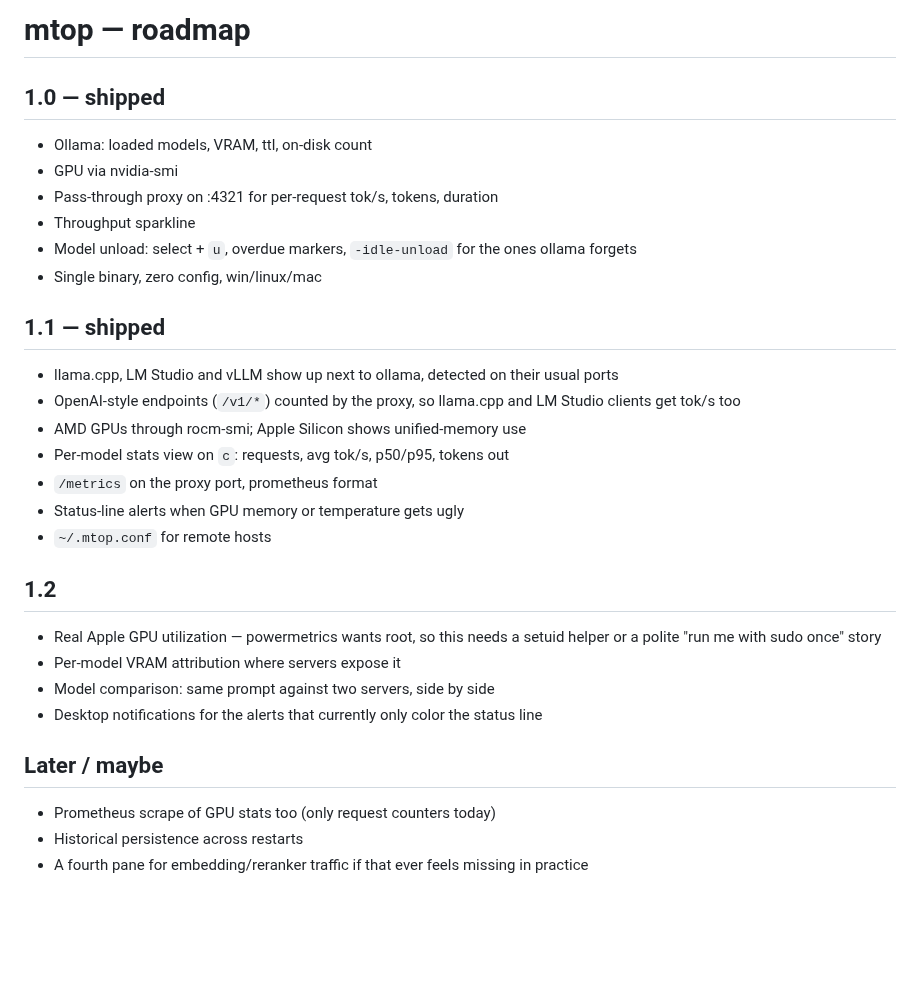
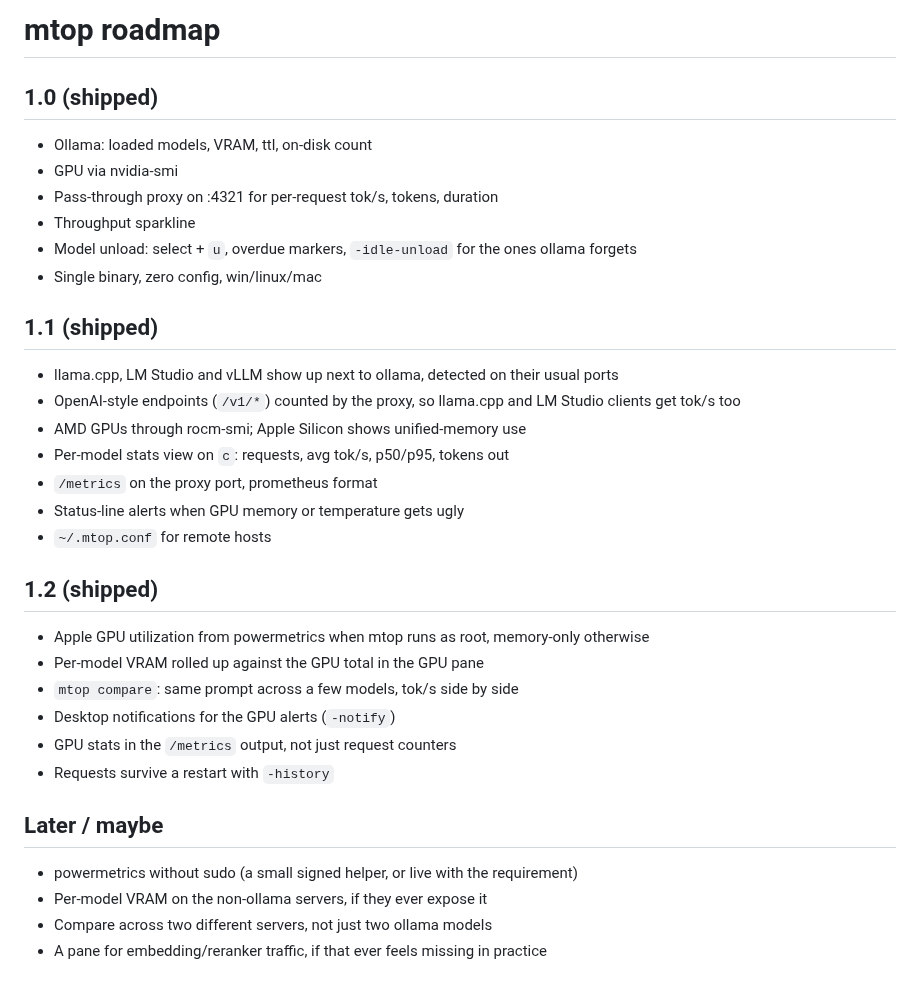
Before and after one commit to eladser/mtop, a Markdown page: docs/roadmap.md, the part around the change. GitHub-like rendering; blank space fills up the shorter version.

```diff
--- a/docs/roadmap.md
+++ b/docs/roadmap.md
@@ -1,6 +1,6 @@
-# mtop — roadmap
+# mtop roadmap
 
-## 1.0 — shipped
+## 1.0 (shipped)
 
 - Ollama: loaded models, VRAM, ttl, on-disk count
 - GPU via nvidia-smi
@@ -9,7 +9,7 @@
 - Model unload: select + `u`, overdue markers, `-idle-unload` for the ones ollama forgets
 - Single binary, zero config, win/linux/mac
 
-## 1.1 — shipped
+## 1.1 (shipped)
 
 - llama.cpp, LM Studio and vLLM show up next to ollama, detected on their usual ports
 - OpenAI-style endpoints (`/v1/*`) counted by the proxy, so llama.cpp and LM Studio clients get tok/s too
@@ -19,15 +19,18 @@
 - Status-line alerts when GPU memory or temperature gets ugly
 - `~/.mtop.conf` for remote hosts
 
-## 1.2
+## 1.2 (shipped)
 
-- Real Apple GPU utilization — powermetrics wants root, so this needs a setuid helper or a polite "run me with sudo once" story
-- Per-model VRAM attribution where servers expose it
-- Model comparison: same prompt against two servers, side by side
-- Desktop notifications for the alerts that currently only color the status line
+- Apple GPU utilization from powermetrics when mtop runs as root, memory-only otherwise
+- Per-model VRAM rolled up against the GPU total in the GPU pane
+- `mtop compare`: same prompt across a few models, tok/s side by side
+- Desktop notifications for the GPU alerts (`-notify`)
+- GPU stats in the `/metrics` output, not just request counters
+- Requests survive a restart with `-history`
 
 ## Later / maybe
 
-- Prometheus scrape of GPU stats too (only request counters today)
-- Historical persistence across restarts
-- A fourth pane for embedding/reranker traffic if that ever feels missing in practice
+- powermetrics without sudo (a small signed helper, or live with the requirement)
+- Per-model VRAM on the non-ollama servers, if they ever expose it
+- Compare across two different servers, not just two ollama models
+- A pane for embedding/reranker traffic, if that ever feels missing in practice
```
Also changed, not shown: README.md (+17 -2 lines), docs/design.md (+7 -3 lines), docs/img/demo.gif, 10 other files.
